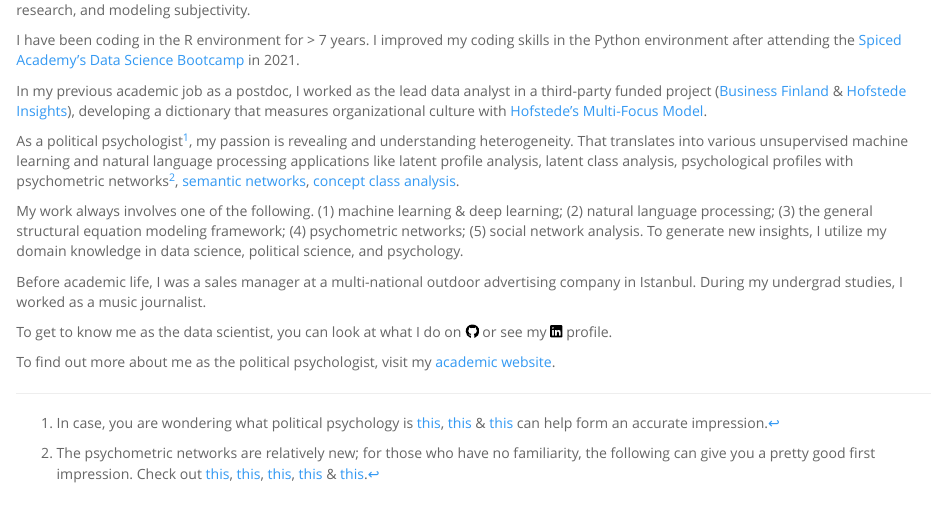
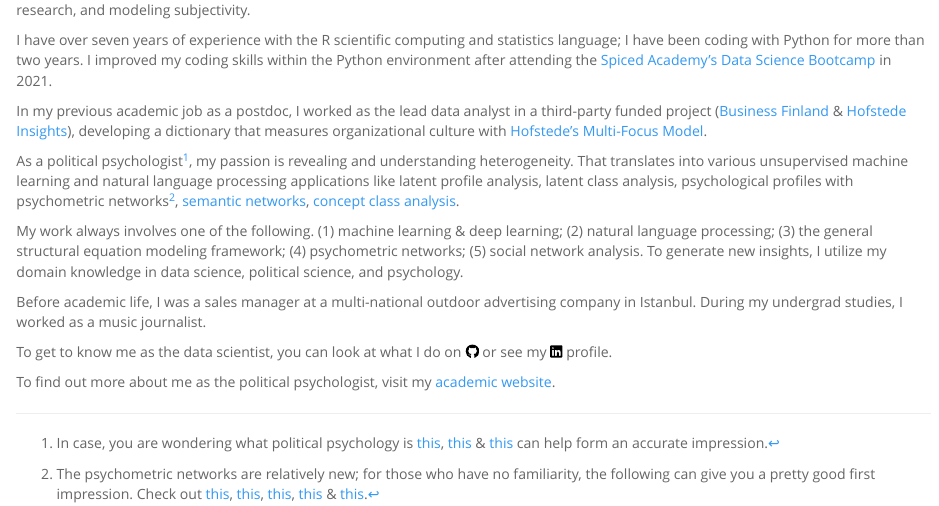
Before and after one commit to mmuratardag/mmuratardag.github.io, an R Markdown document (index.Rmd): the page in a window 1100 px wide, from 130 px down. The pictures show the output file index.html that the author committed with the source, opened offline; library style sheets and scripts come from the installed R packages.

Commit message:
minor updates to CV and index.html text

```diff
--- a/index.Rmd
+++ b/index.Rmd
@@ -16,7 +16,7 @@ I am a data scientist and a political psychologist. I specialize in in psychomet
 </div>
 
 <div>
-I have been coding in the R environment for > 7 years. I improved my coding skills in the Python environment after attending the [Spiced Academy's Data Science Bootcamp](https://www.spiced-academy.com/en/program/data-science){target="_blank"} in 2021.
+I have over seven years of experience with the R scientific computing and statistics language; I have been coding with Python for more than two years. I improved my coding skills within the Python environment after attending the [Spiced Academy's Data Science Bootcamp](https://www.spiced-academy.com/en/program/data-science){target="_blank"} in 2021.
 </div>
 
 <div>
```
Also changed, not shown: index.html, static/MMA_DS_v0.3.3.pdf.
